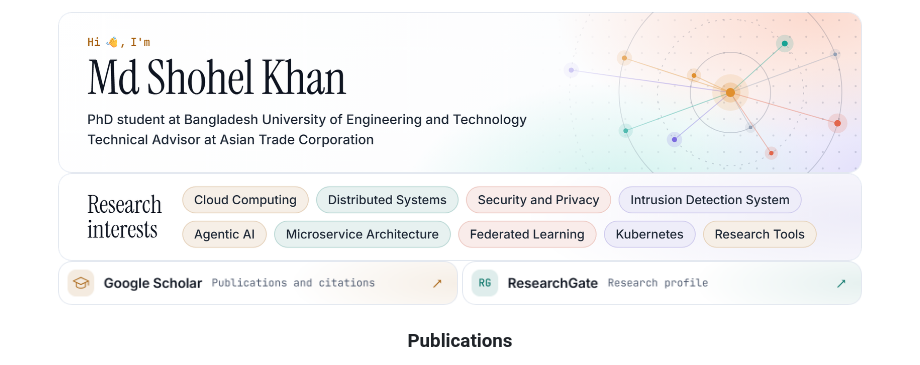
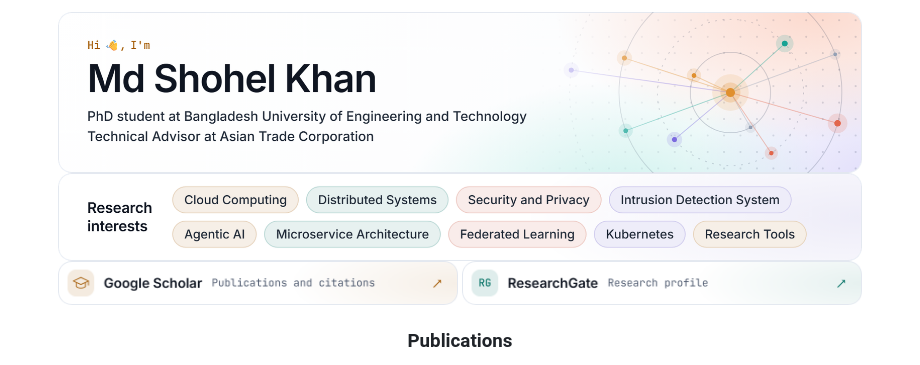
Before and after one commit to shohelex/shohelex, a Markdown page: README.md, the part around the change. Drawn GitHub-style; pictures changed too: assets/identity/hero-2a363a3605.png (deleted), assets/identity/hero-31a5b2954a.png (added), assets/identity/interests-6f80396293.png (added).

Commit message:
Use Inter for the name and research interests label
Co-Authored-By: Claude Opus 5.5 <noreply@anthropic.com>

```diff
--- a/README.md
+++ b/README.md
@@ -1,9 +1,9 @@
 <!-- identity:start -->
 <p align="center">
-  <img src="assets/identity/hero-2a363a3605.png" width="804" alt="Md Shohel Khan. PhD student at Bangladesh University of Engineering and Technology and Technical Advisor at Asian Trade Corporation" />
-  <img src="assets/identity/interests-d1e23cbbb6.png" width="804" alt="Research interests: Cloud Computing, Distributed Systems, Security and Privacy, Intrusion Detection System, Agentic AI, Microservice Architecture, Federated Learning, Kubernetes, Research Tools." />
-  <a href="https://scholar.google.com/citations?user=6rIIH8IAAAAJ&amp;hl=en"><img src="assets/identity/link-1-b27713a9d2.png" width="400" alt="Google Scholar: Publications and citations" /></a>
-  <a href="https://www.researchgate.net/profile/Md-Khan-115"><img src="assets/identity/link-2-e9c8ba8435.png" width="400" alt="ResearchGate: Research profile" /></a>
+  <img src="assets/identity/hero-31a5b2954a.png" width="804" alt="Md Shohel Khan. PhD student at Bangladesh University of Engineering and Technology and Technical Advisor at Asian Trade Corporation" />
+  <img src="assets/identity/interests-6f80396293.png" width="804" alt="Research interests: Cloud Computing, Distributed Systems, Security and Privacy, Intrusion Detection System, Agentic AI, Microservice Architecture, Federated Learning, Kubernetes, Research Tools." />
+  <a href="https://scholar.google.com/citations?user=6rIIH8IAAAAJ&amp;hl=en"><img src="assets/identity/link-1-f83378b5f4.png" width="400" alt="Google Scholar: Publications and citations" /></a>
+  <a href="https://www.researchgate.net/profile/Md-Khan-115"><img src="assets/identity/link-2-0711c8d755.png" width="400" alt="ResearchGate: Research profile" /></a>
 </p>
 <!-- identity:end -->
 
```
Also changed, not shown: assets/identity/link-1-f83378b5f4.png (renamed from assets/identity/link-1-b27713a9d2.png), assets/identity/link-2-0711c8d755.png (renamed from assets/identity/link-2-e9c8ba8435.png), 1 other file.
